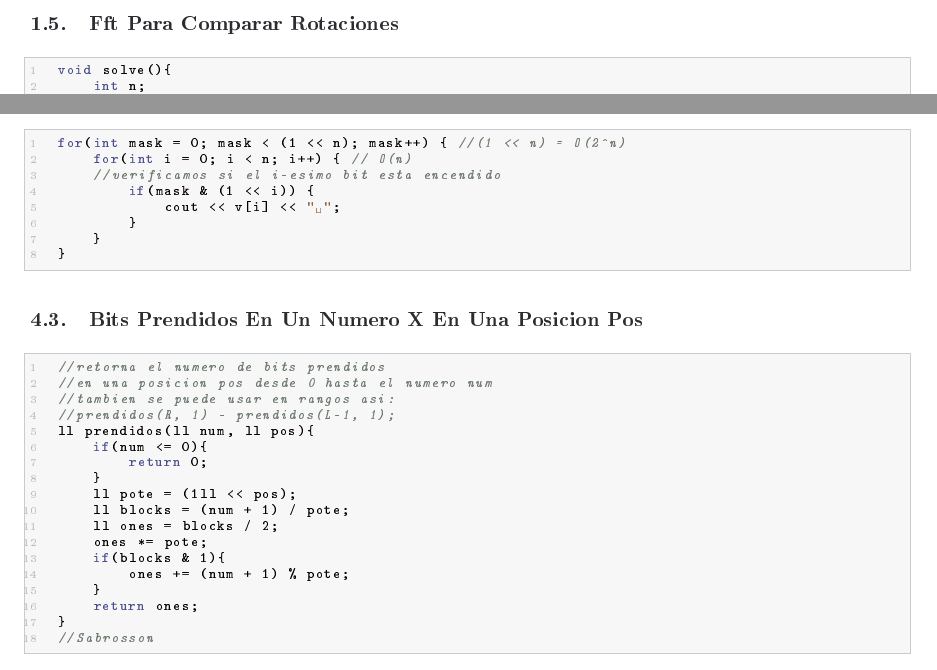
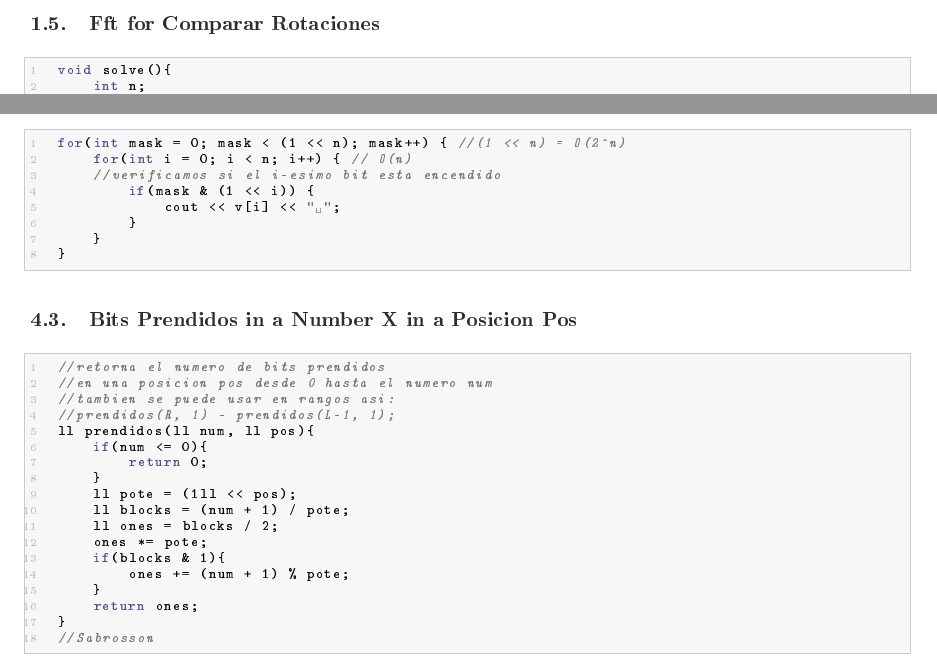
Before and after one commit to amamemie/los-antiluchos, a LaTeX document (teambook.tex): two parts of pages 6 and 23 of 54, joined at a grey line, cut so that both start at the same text. The pictures show the PDF file teambook.pdf that the author committed with the source.

Commit message:
Standar names in English

```diff
--- a/teambook.tex
+++ b/teambook.tex
@@ -70,8 +70,8 @@
 \lstinputlisting{./Math/Euler_Phi.cpp}
 \subsection{\texorpdfstring{{Fft}}{{Fft}}}
 \lstinputlisting{./Math/Fft.cpp}
-\subsection{\texorpdfstring{{Fft Para Comparar Rotaciones}}{{Fft Para Comparar Rotaciones}}}
-\lstinputlisting{./Math/Fft_Para_Comparar_Rotaciones.cpp}
+\subsection{\texorpdfstring{{Fft for Comparar Rotaciones}}{{Fft for Comparar Rotaciones}}}
+\lstinputlisting{./Math/Fft_for_Comparar_Rotaciones.cpp}
 \subsection{\texorpdfstring{{Binary Exponentiation}}{{Binary Exponentiation}}}
 \lstinputlisting{./Math/Binary_Exponentiation.cpp}
 \subsection{\texorpdfstring{{Chinese Rest Theorem}}{{Chinese Rest Theorem}}}
@@ -132,10 +132,10 @@
 \lstinputlisting{./Bit_Manipulation/Binary_Representation.cpp}
 \subsection{\texorpdfstring{{Bit Mask}}{{Bit Mask}}}
 \lstinputlisting{./Bit_Manipulation/Bit_Mask.cpp}
-\subsection{\texorpdfstring{{Bits Prendidos En Un Numero X En Una Posicion Pos}}{{Bits Prendidos En Un Numero X En Una Posicion Pos}}}
-\lstinputlisting{./Bit_Manipulation/Bits_Prendidos_En_Un_Numero_X_En_Una_Posicion_Pos.cpp}
+\subsection{\texorpdfstring{{Bits Prendidos in a Number X in a Posicion Pos}}{{Bits Prendidos in a Number X in a Posicion Pos}}}
+\lstinputlisting{./Bit_Manipulation/Bits_Prendidos_in_A_Number_X_in_A_Posicion_Pos.cpp}
 \subsection{\texorpdfstring{{Turn Off a Bit at Position X}}{{Turn Off a Bit at Position X}}}
-\lstinputlisting{./Bit_Manipulation/Turn_Off_a_Bit_at_Position_X.cpp}
+\lstinputlisting{./Bit_Manipulation/Turn_Off_A_Bit_at_Position_X.cpp}
 \subsection{\texorpdfstring{{Xor Basis}}{{Xor Basis}}}
 \lstinputlisting{./Bit_Manipulation/Xor_Basis.cpp}
 
```
Also changed, not shown: teambook.pdf, teambook.tex (4 more changed lines), 4 other files.
